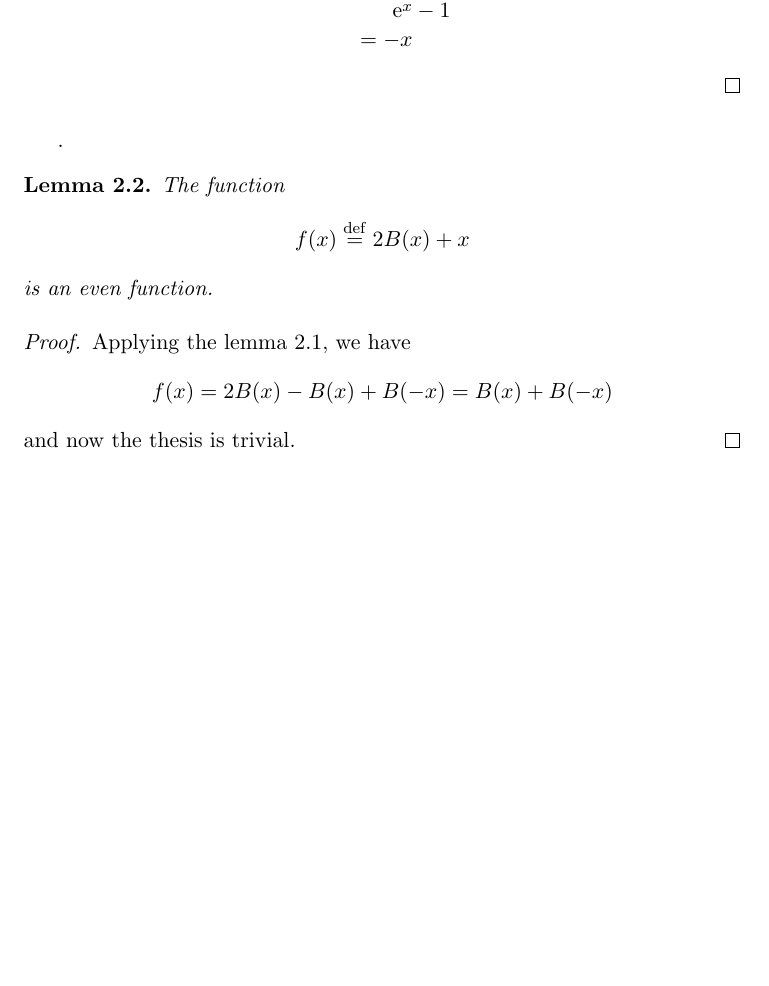
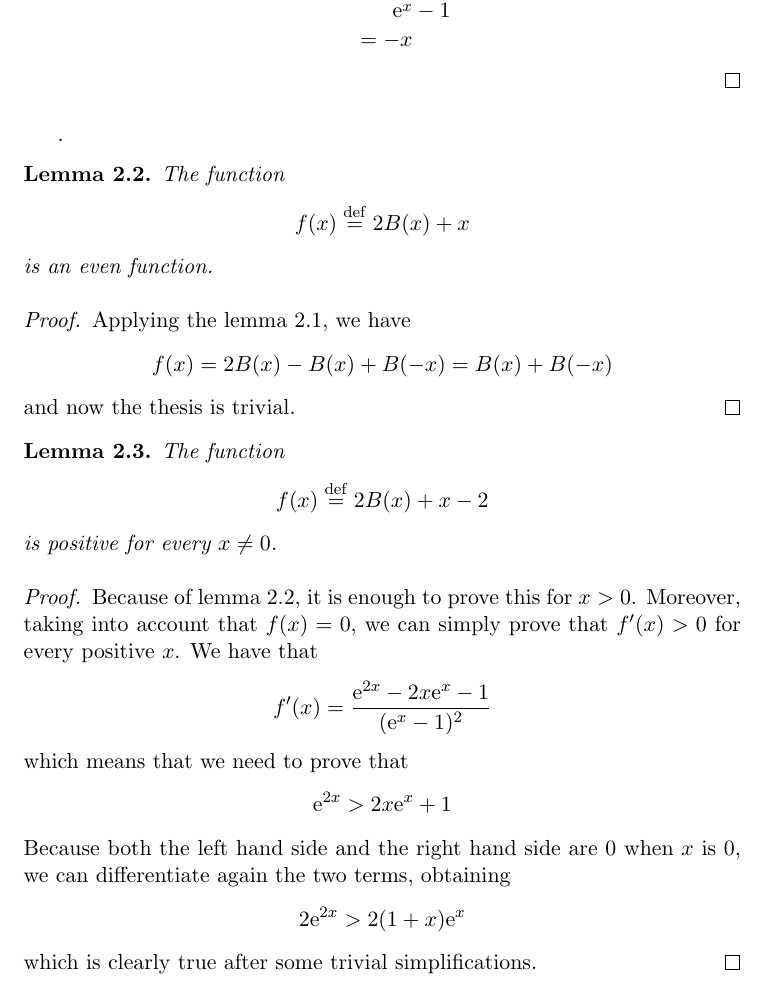
Before and after one commit to spiani/ddhdg, a LaTeX document (doc/hdg_1d_vs_fvm/hdg1d_vs_fvm.tex): part of page 6 of 7 before the commit and part of page 6 of 8 after it, cut so that both start at the same text, the shorter picture padded with empty space. Compiled offline with pdfLaTeX.

Commit message:
Added proof that Tau_0 is always positive (must be simplified)

```diff
--- a/doc/hdg_1d_vs_fvm/hdg1d_vs_fvm.tex
+++ b/doc/hdg_1d_vs_fvm/hdg1d_vs_fvm.tex
@@ -342,6 +342,29 @@ Applying the lemma~\ref{bernulli_inverse}, we have
 and now the thesis is trivial.
 \end{proof}
 
+\begin{lemma}\label{tau_positive}
+ The function
+ \[ f(x) \Def 2B(x) + x - 2 \]
+ is positive for every $x \neq 0$.
+\end{lemma}
+
+\begin{proof}
+ Because of lemma~\ref{bernulli_even}, it is enough to prove this for $x > 0$. Moreover, taking
+into account that $f(x) = 0$, we can simply prove that $f'(x) > 0$ for every positive $x$. We have
+that
+\[
+  f'(x) = \frac{\mathrm{e}^{2  x} - 2 x \mathrm{e}^{x} - 1}{(\mathrm{e}^{x} - 1)^2}
+\]
+which means that we need to prove that
+\[ \mathrm{e}^{2x} > 2x \mathrm{e}^x + 1\]
+Because both the left hand side and the right hand side are 0 when $x$ is 0, we can differentiate
+again the two terms, obtaining
+\[ 2\mathrm{e}^{2x} > 2(1 + x)\mathrm{e}^x \]
+which is clearly true after some trivial simplifications.
+\end{proof}
+
+
+
 As we have seen in the proposition~\ref{hdg_vs_fvm}, choosing wisely the value of $\tau$, we can
 obtain this method using the HDG formulation (at least, in 1D and for uniform grids).
 \begin{prop}\label{hdg_vs_sg}
```
